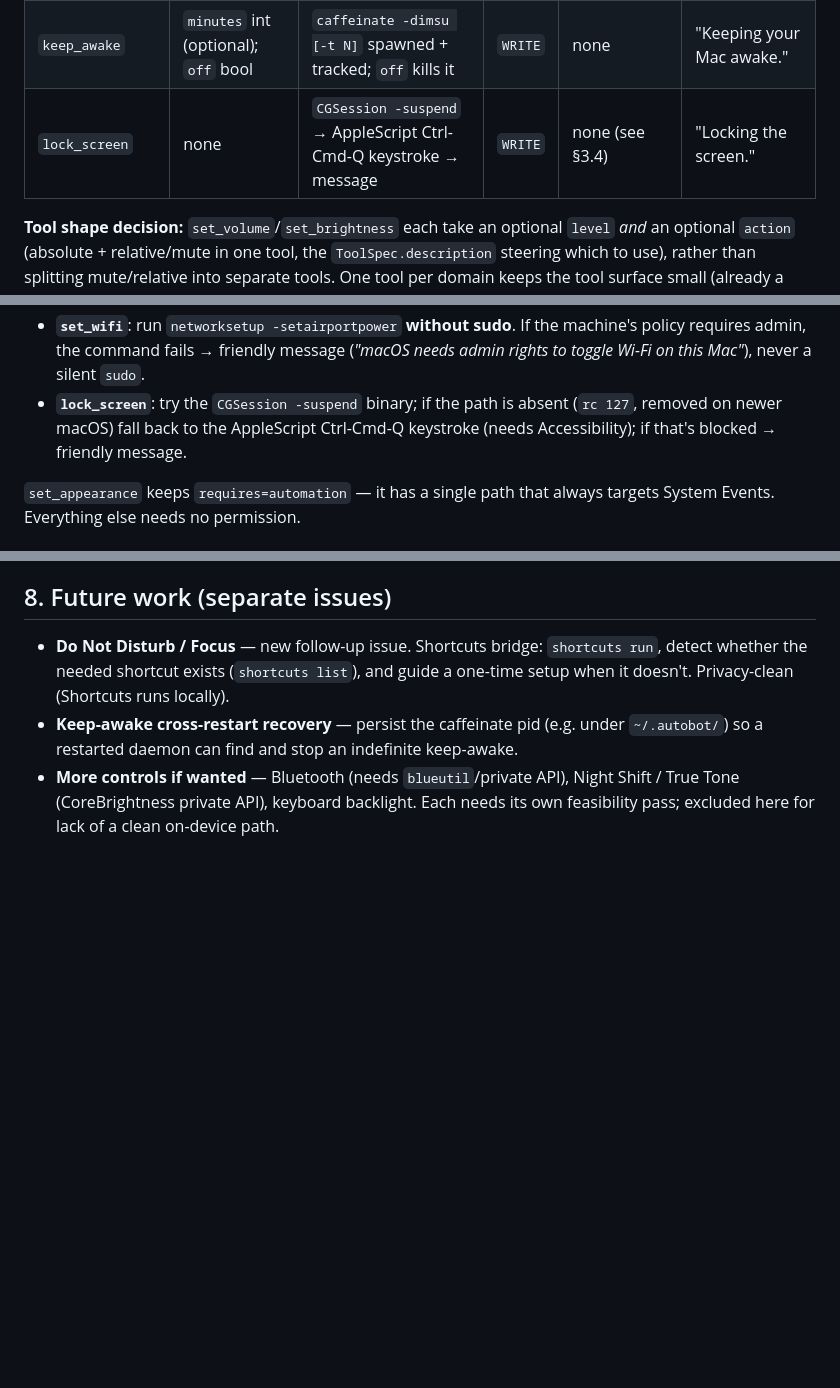
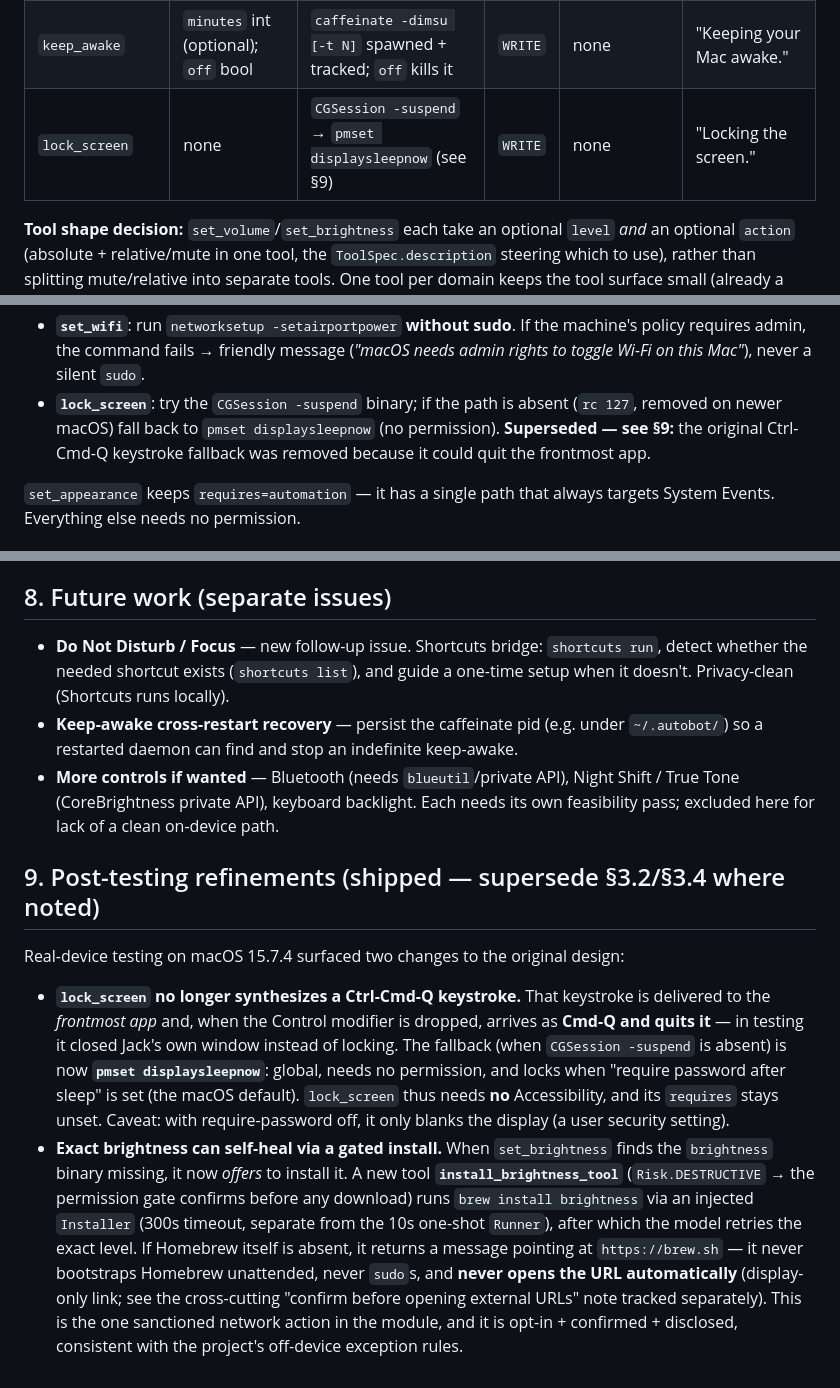
Before and after one commit to mdjakkariya/jacky, a Markdown page: docs/plans/autobot_system_toggles_plan.md, 3 parts joined by grey strips. GitHub-like rendering; blank space fills up the shorter version.

Commit message:
docs(toggles): record lock display-sleep fix + brightness auto-install; manual test guide (#4)

```diff
--- a/docs/plans/autobot_system_toggles_plan.md
+++ b/docs/plans/autobot_system_toggles_plan.md
@@ -91,7 +91,7 @@ cleanly separated.
 | `sleep_mac` | none | `pmset sleepnow` | `WRITE` | none | "Going to sleep." |
 | `set_wifi` | `state`: on \| off \| toggle | `networksetup -setairportpower <dev>` (device resolved like system.py) | `WRITE` | none (see §3.4) | "Updating Wi-Fi." |
 | `keep_awake` | `minutes` int (optional); `off` bool | `caffeinate -dimsu [-t N]` spawned + tracked; `off` kills it | `WRITE` | none | "Keeping your Mac awake." |
-| `lock_screen` | none | `CGSession -suspend` → AppleScript Ctrl-Cmd-Q keystroke → message | `WRITE` | none (see §3.4) | "Locking the screen." |
+| `lock_screen` | none | `CGSession -suspend` → `pmset displaysleepnow` (see §9) | `WRITE` | none | "Locking the screen." |
 
 **Tool shape decision:** `set_volume`/`set_brightness` each take an optional
 `level` *and* an optional `action` (absolute + relative/mute in one tool, the
@@ -188,8 +188,9 @@ path):
   machine's policy requires admin, the command fails → friendly message (*"macOS
   needs admin rights to toggle Wi-Fi on this Mac"*), never a silent `sudo`.
 - **`lock_screen`**: try the `CGSession -suspend` binary; if the path is absent
-  (`rc 127`, removed on newer macOS) fall back to the AppleScript Ctrl-Cmd-Q
-  keystroke (needs Accessibility); if that's blocked → friendly message.
+  (`rc 127`, removed on newer macOS) fall back to `pmset displaysleepnow` (no
+  permission). **Superseded — see §9:** the original Ctrl-Cmd-Q keystroke fallback
+  was removed because it could quit the frontmost app.
 
 `set_appearance` keeps `requires=automation` — it has a single path that always
 targets System Events. Everything else needs no permission.
@@ -342,3 +343,27 @@ Refs: [Turn on Focus mode from the Terminal](https://heyfocus.com/blog/how-to-tu
 - **More controls if wanted** — Bluetooth (needs `blueutil`/private API), Night
   Shift / True Tone (CoreBrightness private API), keyboard backlight. Each needs
   its own feasibility pass; excluded here for lack of a clean on-device path.
+
+## 9. Post-testing refinements (shipped — supersede §3.2/§3.4 where noted)
+
+Real-device testing on macOS 15.7.4 surfaced two changes to the original design:
+
+- **`lock_screen` no longer synthesizes a Ctrl-Cmd-Q keystroke.** That keystroke is
+  delivered to the *frontmost app* and, when the Control modifier is dropped,
+  arrives as **Cmd-Q and quits it** — in testing it closed Jack's own window
+  instead of locking. The fallback (when `CGSession -suspend` is absent) is now
+  **`pmset displaysleepnow`**: global, needs no permission, and locks when
+  "require password after sleep" is set (the macOS default). `lock_screen` thus
+  needs **no** Accessibility, and its `requires` stays unset. Caveat: with
+  require-password off, it only blanks the display (a user security setting).
+- **Exact brightness can self-heal via a gated install.** When `set_brightness`
+  finds the `brightness` binary missing, it now *offers* to install it. A new
+  tool **`install_brightness_tool`** (`Risk.DESTRUCTIVE` → the permission gate
+  confirms before any download) runs `brew install brightness` via an injected
+  `Installer` (300s timeout, separate from the 10s one-shot `Runner`), after which
+  the model retries the exact level. If Homebrew itself is absent, it returns a
+  message pointing at `https://brew.sh` — it never bootstraps Homebrew unattended,
+  never `sudo`s, and **never opens the URL automatically** (display-only link; see
+  the cross-cutting "confirm before opening external URLs" note tracked separately).
+  This is the one sanctioned network action in the module, and it is opt-in +
+  confirmed + disclosed, consistent with the project's off-device exception rules.
```
Also changed, not shown: docs/testing/system-toggles-manual-test.md (added, +266 -0 lines).
